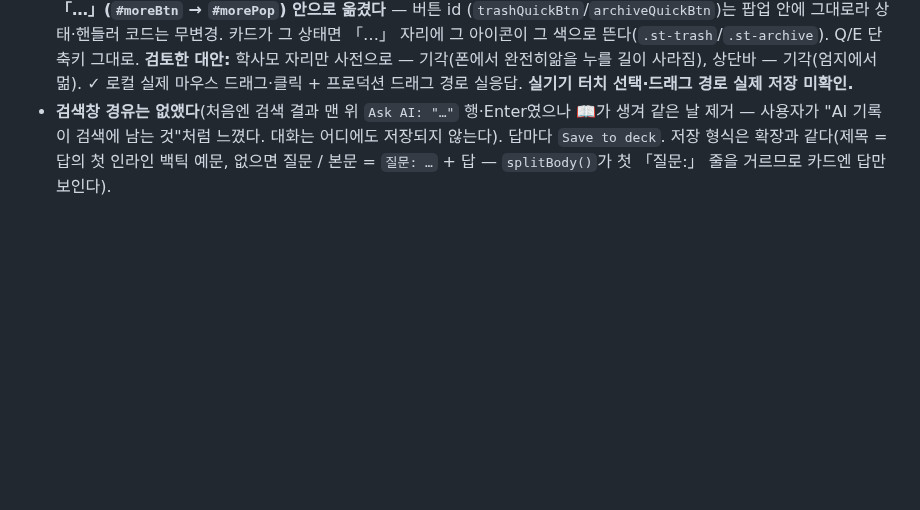
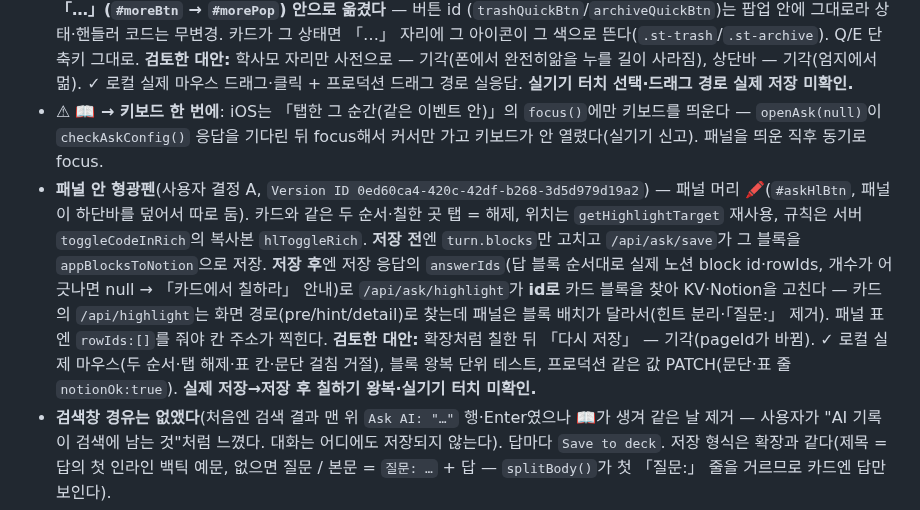
Before and after one commit to mw3love/Shorts_Eng_260903, a Markdown page: CLAUDE.md, the part around the change. Rendered like a GitHub page; blank space fills up the shorter version.

Commit message:
docs: 라운드40 패널 형광펜·키보드 즉시 열기 반영
Co-Authored-By: Claude Opus 5.5 <noreply@anthropic.com>

```diff
--- a/CLAUDE.md
+++ b/CLAUDE.md
@@ -45,6 +45,16 @@ Notion DB `3. 영어 DB`에 자동 저장한다. **저장은 되는데 복습이
   아이콘이 그 색으로 뜬다(`.st-trash`/`.st-archive`). Q/E 단축키 그대로. **검토한 대안:** 학사모 자리만 사전으로 — 기각(폰에서
   완전히앎을 누를 길이 사라짐), 상단바 — 기각(엄지에서 멂). ✓ 로컬 실제 마우스 드래그·클릭 + 프로덕션 드래그 경로 실응답.
   **실기기 터치 선택·드래그 경로 실제 저장 미확인.**
+- ⚠ **📖 → 키보드 한 번에**: iOS는 「탭한 그 순간(같은 이벤트 안)」의 `focus()`에만 키보드를 띄운다 — `openAsk(null)`이
+  `checkAskConfig()` 응답을 기다린 뒤 focus해서 커서만 가고 키보드가 안 열렸다(실기기 신고). 패널을 띄운 직후 동기로 focus.
+- **패널 안 형광펜**(사용자 결정 A, `Version ID 0ed60ca4-420c-42df-b268-3d5d979d19a2`) — 패널 머리 🖍(`#askHlBtn`, 패널이 하단바를
+  덮어서 따로 둠). 카드와 같은 두 순서·칠한 곳 탭 = 해제, 위치는 `getHighlightTarget` 재사용, 규칙은 서버 `toggleCodeInRich`의
+  복사본 `hlToggleRich`. **저장 전**엔 `turn.blocks`만 고치고 `/api/ask/save`가 그 블록을 `appBlocksToNotion`으로 저장.
+  **저장 후**엔 저장 응답의 `answerIds`(답 블록 순서대로 실제 노션 block id·rowIds, 개수가 어긋나면 null → 「카드에서 칠하라」 안내)로
+  `/api/ask/highlight`가 **id로** 카드 블록을 찾아 KV·Notion을 고친다 — 카드의 `/api/highlight`는 화면 경로(pre/hint/detail)로
+  찾는데 패널은 블록 배치가 달라서(힌트 분리·「질문:」 제거). 패널 표엔 `rowIds:[]`를 줘야 칸 주소가 찍힌다. **검토한 대안:**
+  확장처럼 칠한 뒤 「다시 저장」 — 기각(pageId가 바뀜). ✓ 로컬 실제 마우스(두 순서·탭 해제·표 칸·문단 걸침 거절), 블록 왕복 단위
+  테스트, 프로덕션 같은 값 PATCH(문단·표 줄 `notionOk:true`). **실제 저장→저장 후 칠하기 왕복·실기기 터치 미확인.**
 - **검색창 경유는 없앴다**(처음엔 검색 결과 맨 위 `Ask AI: "…"` 행·Enter였으나 📖가 생겨 같은 날 제거 — 사용자가
   "AI 기록이 검색에 남는 것"처럼 느꼈다. 대화는 어디에도 저장되지 않는다). 답마다 `Save to deck`. 저장 형식은 확장과 같다(제목 = 답의 첫 인라인 백틱 예문, 없으면 질문 /
   본문 = `질문: …` + 답 — `splitBody()`가 첫 「질문:」 줄을 거르므로 카드엔 답만 보인다).
```
